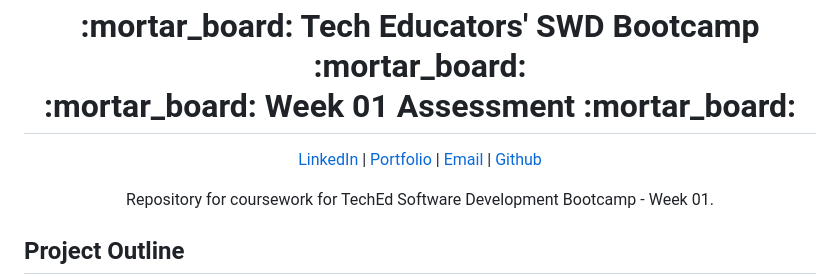
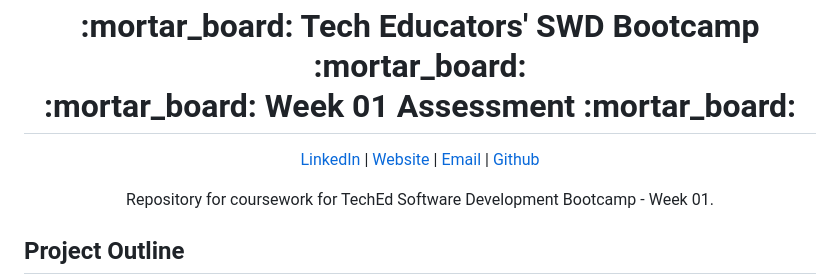
Before and after one commit to KJB88/TechEd_SD-W01, a Markdown page: README.md, the part around the change. Drawn GitHub-style.

```diff
--- a/README.md
+++ b/README.md
@@ -2,7 +2,7 @@
   <h1>:mortar_board: Tech Educators' SWD Bootcamp :mortar_board:<br/>:mortar_board: Week 01 Assessment :mortar_board:</h1>
   <p>
     <a href="http://www.LinkedIn.com/in/kevin-barr1988">LinkedIn</a> |
-    <a href="http://kjb88.github.io">Portfolio</a> |
+    <a href="http://kjb88.github.io">Website</a> |
     <a href="mailto:kevinbarr.business@gmail.com">Email</a> |
     <a href="https://github.com/KJB88">Github</a>
   </p>
```
